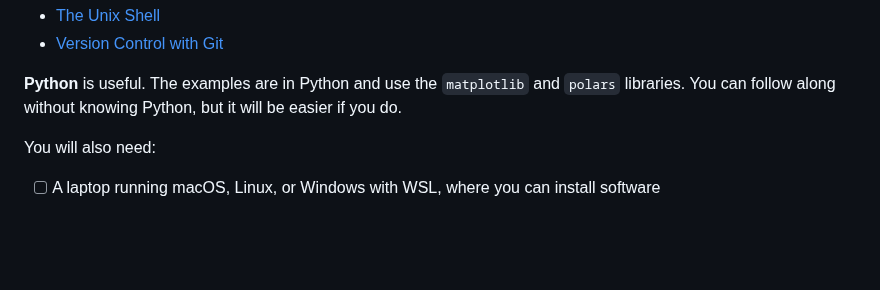
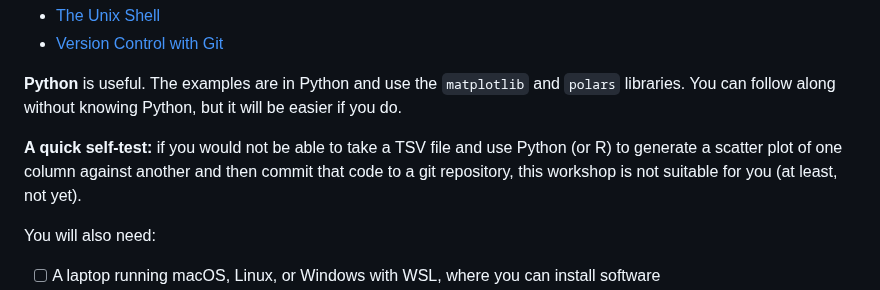
Before and after one commit to luispedro/vibe-workshops, a Markdown page: 1__intro/pre-workshop-checklist.md, the part around the change. Drawn GitHub-style; blank space fills up the shorter version.

Commit message:
ENH pre-workshop self-test: TSV → scatter plot → git commit
Co-Authored-By: Claude Opus 5.5 <noreply@anthropic.com>

```diff
--- a/1__intro/pre-workshop-checklist.md
+++ b/1__intro/pre-workshop-checklist.md
@@ -42,6 +42,11 @@ start, at roughly 2–3 hours each:
 **Python** is useful. The examples are in Python and use the `matplotlib` and
 `polars` libraries. You can follow along without knowing Python, but it will be
 easier if you do.
+
+**A quick self-test:** if you would not be able to take a TSV file and use
+Python (or R) to generate a scatter plot of one column against another and
+then commit that code to a git repository, this workshop is not suitable for
+you (at least, not yet).
 
 You will also need:
 
```
